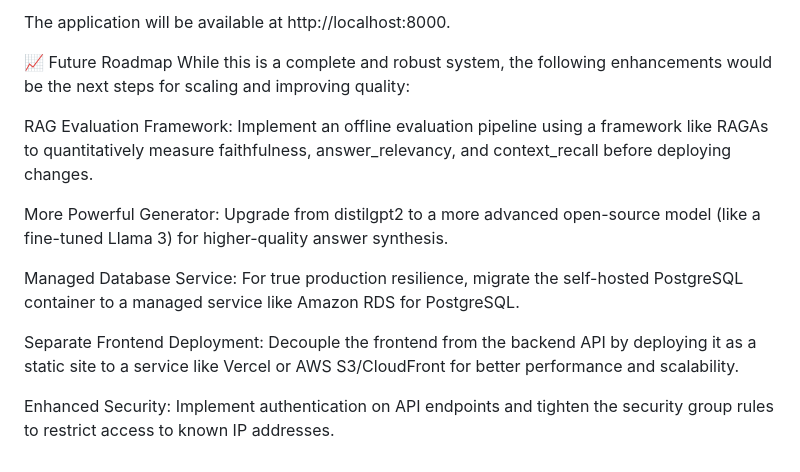
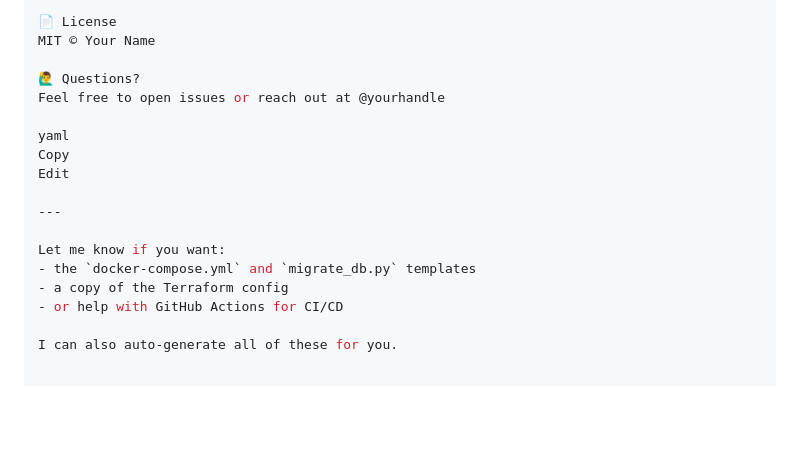
Before and after one commit to akhilsingh-git/RagChat-App, a Markdown page: README.md, the part around one of its changes. Drawn GitHub-style; blank space fills up the shorter version.

```diff
--- a/README.md
+++ b/README.md
@@ -85,15 +84,19 @@ docker-compose up --build
 
-The application will be available at http://localhost:8000.
+📄 License
+MIT © Your Name
 
-📈 Future Roadmap
-While this is a complete and robust system, the following enhancements would be the next steps for scaling and improving quality:
+🙋‍♂️ Questions?
+Feel free to open issues or reach out at @yourhandle
 
-RAG Evaluation Framework: Implement an offline evaluation pipeline using a framework like RAGAs to quantitatively measure faithfulness, answer_relevancy, and context_recall before deploying changes.
+yaml
+Copy
+Edit
 
-More Powerful Generator: Upgrade from distilgpt2 to a more advanced open-source model (like a fine-tuned Llama 3) for higher-quality answer synthesis.
+---
 
-Managed Database Service: For true production resilience, migrate the self-hosted PostgreSQL container to a managed service like Amazon RDS for PostgreSQL.
+Let me know if you want:
+- the `docker-compose.yml` and `migrate_db.py` templates
+- a copy of the Terraform config
+- or help with GitHub Actions for CI/CD
 
-Separate Frontend Deployment: Decouple the frontend from the backend API by deploying it as a static site to a service like Vercel or AWS S3/CloudFront for better performance and scalability.
-
-Enhanced Security: Implement authentication on API endpoints and tighten the security group rules to restrict access to known IP addresses.
+I can also auto-generate all of these for you.
```
Also changed, not shown: other parts of README.md (+60 -61 lines).
